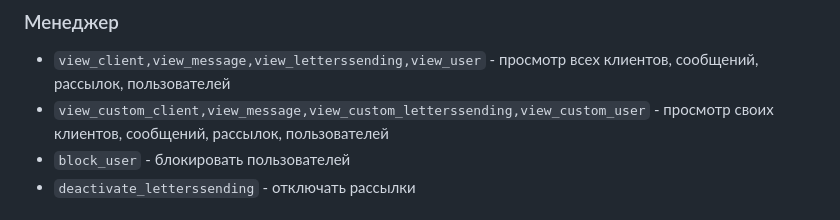
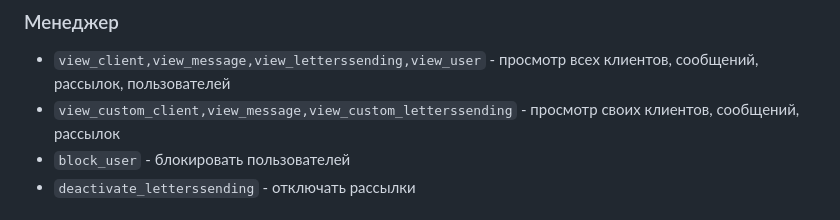
Before and after one commit to Aladser/letters-sending, a Markdown page: README.md, the part around the change. Rendered like a GitHub page.

```diff
--- a/README.md
+++ b/README.md
@@ -61,7 +61,7 @@
 
 ###  Менеджер
 + ``view_client,view_message,view_letterssending,view_user`` - просмотр всех клиентов, сообщений, рассылок, пользователей
-+ ``view_custom_client,view_message,view_custom_letterssending,view_custom_user`` - просмотр своих клиентов, сообщений, рассылок, пользователей
++ ``view_custom_client,view_message,view_custom_letterssending`` - просмотр своих клиентов, сообщений, рассылок
 + ``block_user`` - блокировать пользователей
 + ``deactivate_letterssending`` - отключать рассылки
 
```
